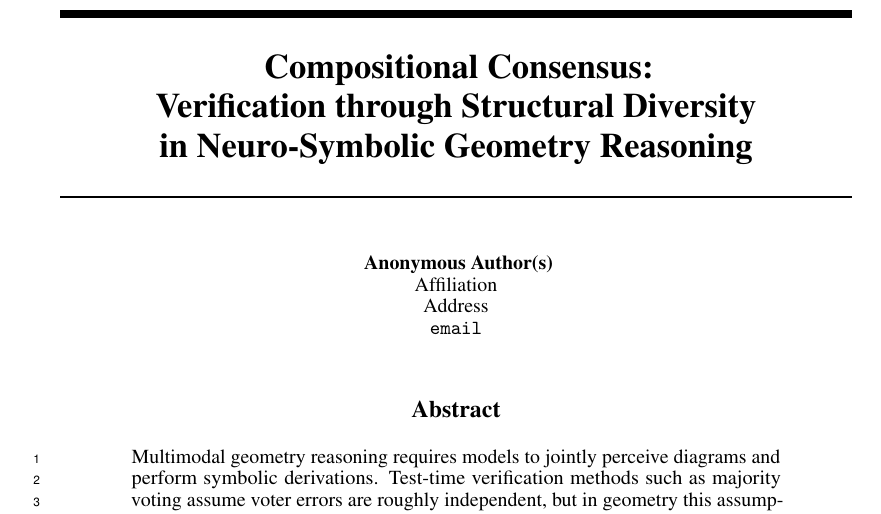
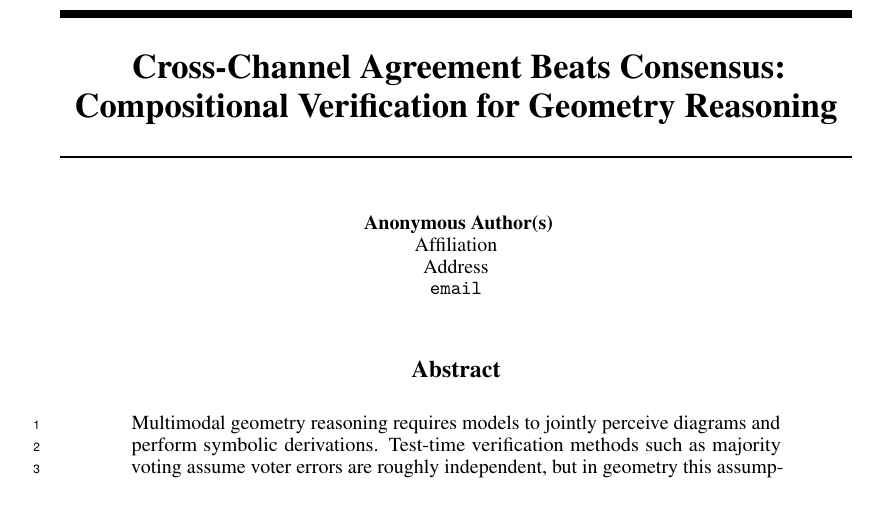
Before and after one commit to closss/CCV, a LaTeX paper (neurips_2026.tex): part of page 1 of 12, cut at the place of the change. Compiled offline with pdfLaTeX.

Commit message:
update paper title

```diff
--- a/neurips_2026.tex
+++ b/neurips_2026.tex
@@ -80,7 +80,7 @@
 \newtheorem{definition}{Definition}
 \newtheorem{corollary}{Corollary}
 
-\title{Compositional Consensus: \\ Verification through Structural Diversity \\ in Neuro-Symbolic Geometry Reasoning}
+\title{Cross-Channel Agreement Beats Consensus: Compositional Verification for Geometry Reasoning}
 
 \author{
   Anonymous Authors
```
